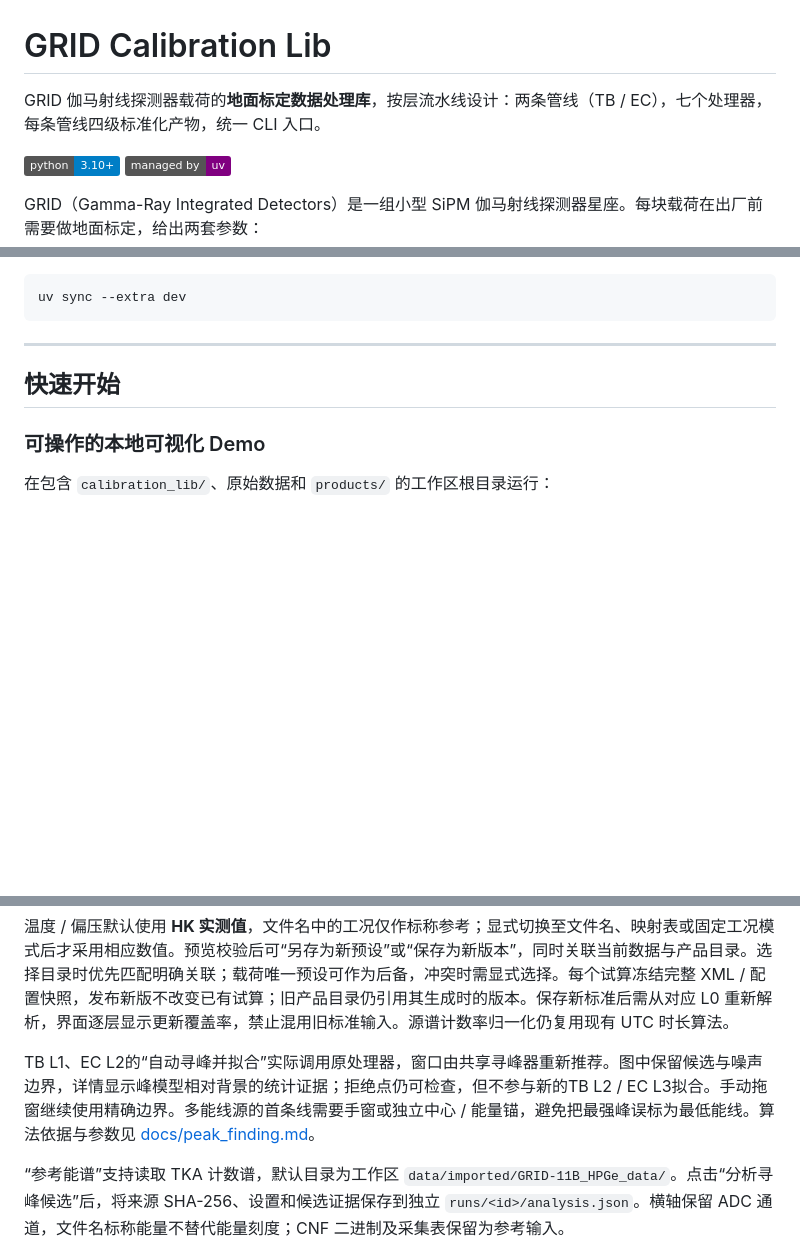
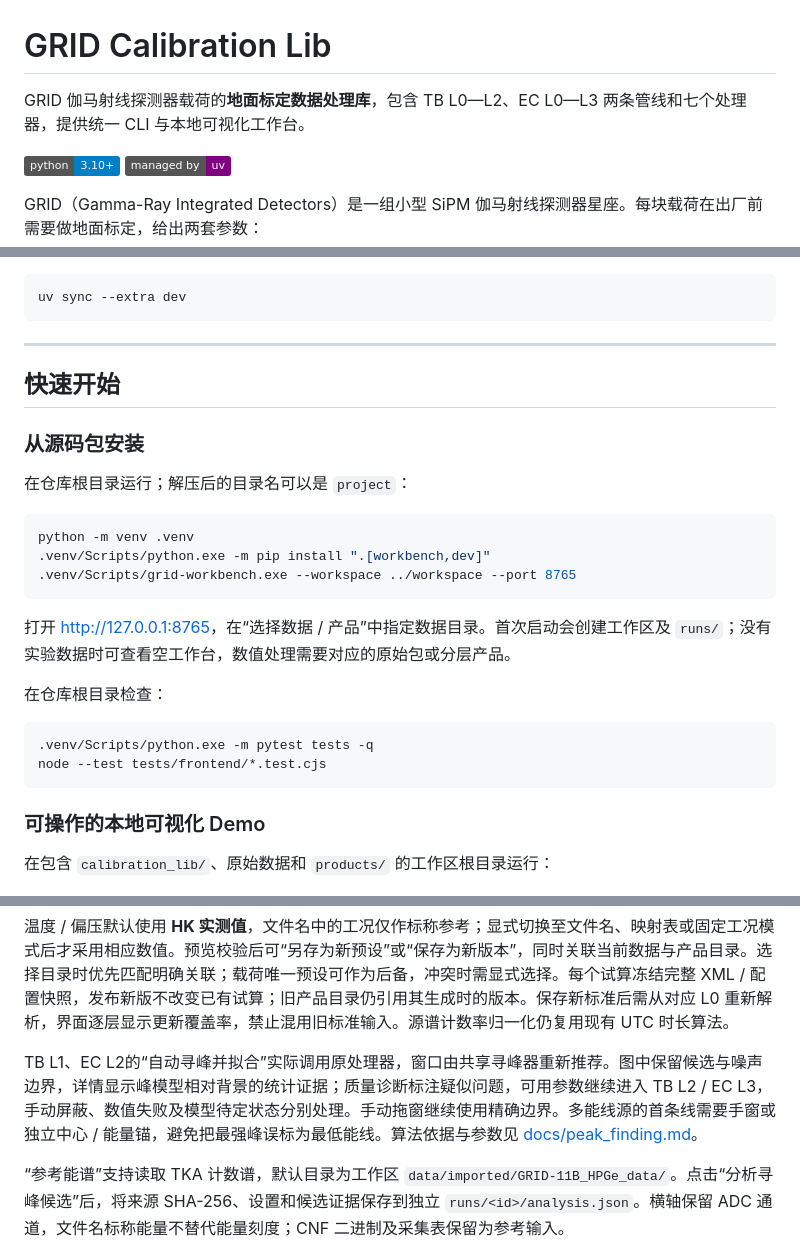
Before and after one commit to Lee-Eee-Eee/GRID_Calibration_Lib, a Markdown page: README.md, 3 parts joined by grey strips. Drawn GitHub-style; badges without logos; blank space fills up the shorter version.

Commit message:
docs: clarify portable setup and advisory quality review

````diff
--- a/README.md
+++ b/README.md
@@ -1,6 +1,6 @@
 # GRID Calibration Lib
 
-GRID 伽马射线探测器载荷的**地面标定数据处理库**，按层流水线设计：两条管线（TB / EC），七个处理器，每条管线四级标准化产物，统一 CLI 入口。
+GRID 伽马射线探测器载荷的**地面标定数据处理库**，包含 TB L0—L2、EC L0—L3 两条管线和七个处理器，提供统一 CLI 与本地可视化工作台。
 
 [![Python 3.10+](https://img.shields.io/badge/python-3.10%2B-blue.svg)](https://www.python.org/)
 [![Managed by uv](https://img.shields.io/badge/managed%20by-uv-purple.svg)](https://docs.astral.sh/uv/)
@@ -57,6 +57,25 @@ uv sync --extra dev
 
 ## 快速开始
 
+### 从源码包安装
+
+在仓库根目录运行；解压后的目录名可以是 `project`：
+
+```powershell
+python -m venv .venv
+.venv/Scripts/python.exe -m pip install ".[workbench,dev]"
+.venv/Scripts/grid-workbench.exe --workspace ../workspace --port 8765
+```
+
+打开 <http://127.0.0.1:8765>，在“选择数据 / 产品”中指定数据目录。首次启动会创建工作区及 `runs/`；没有实验数据时可查看空工作台，数值处理需要对应的原始包或分层产品。
+
+在仓库根目录检查：
+
+```powershell
+.venv/Scripts/python.exe -m pytest tests -q
+node --test tests/frontend/*.test.cjs
+```
+
 ### 可操作的本地可视化 Demo
 
 在包含 `calibration_lib/`、原始数据和 `products/` 的工作区根目录运行：
@@ -75,7 +94,7 @@ TB L1 使用工况文件列表、主谱与残差、拟合详情三栏布局。
 
 温度 / 偏压默认使用 **HK 实测值**，文件名中的工况仅作标称参考；显式切换至文件名、映射表或固定工况模式后才采用相应数值。预览校验后可“另存为新预设”或“保存为新版本”，同时关联当前数据与产品目录。选择目录时优先匹配明确关联；载荷唯一预设可作为后备，冲突时需显式选择。每个试算冻结完整 XML / 配置快照，发布新版不改变已有试算；旧产品目录仍引用其生成时的版本。保存新标准后需从对应 L0 重新解析，界面逐层显示更新覆盖率，禁止混用旧标准输入。源谱计数率归一化仍复用现有 UTC 时长算法。
 
-TB L1、EC L2的“自动寻峰并拟合”实际调用原处理器，窗口由共享寻峰器重新推荐。图中保留候选与噪声边界，详情显示峰模型相对背景的统计证据；拒绝点仍可检查，但不参与新的TB L2 / EC L3拟合。手动拖窗继续使用精确边界。多能线源的首条线需要手窗或独立中心 / 能量锚，避免把最强峰误标为最低能线。算法依据与参数见 [docs/peak_finding.md](docs/peak_finding.md)。
+TB L1、EC L2的“自动寻峰并拟合”实际调用原处理器，窗口由共享寻峰器重新推荐。图中保留候选与噪声边界，详情显示峰模型相对背景的统计证据；质量诊断标注疑似问题，可用参数继续进入 TB L2 / EC L3，手动屏蔽、数值失败及模型待定状态分别处理。手动拖窗继续使用精确边界。多能线源的首条线需要手窗或独立中心 / 能量锚，避免把最强峰误标为最低能线。算法依据与参数见 [docs/peak_finding.md](docs/peak_finding.md)。
 
 “参考能谱”支持读取 TKA 计数谱，默认目录为工作区 `data/imported/GRID-11B_HPGe_data/`。点击“分析寻峰候选”后，将来源 SHA-256、设置和候选证据保存到独立 `runs/<id>/analysis.json`。横轴保留 ADC 通道，文件名标称能量不替代能量刻度；CNF 二进制及采集表保留为参考输入。
 
````
